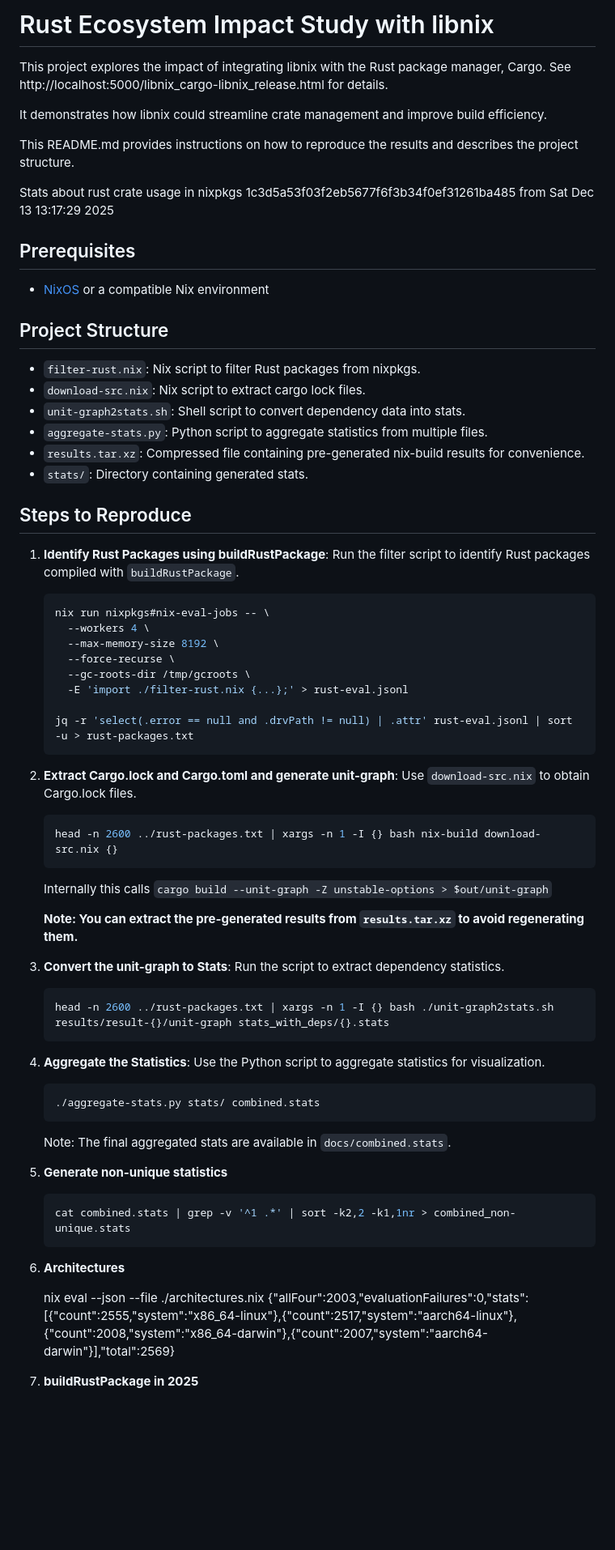
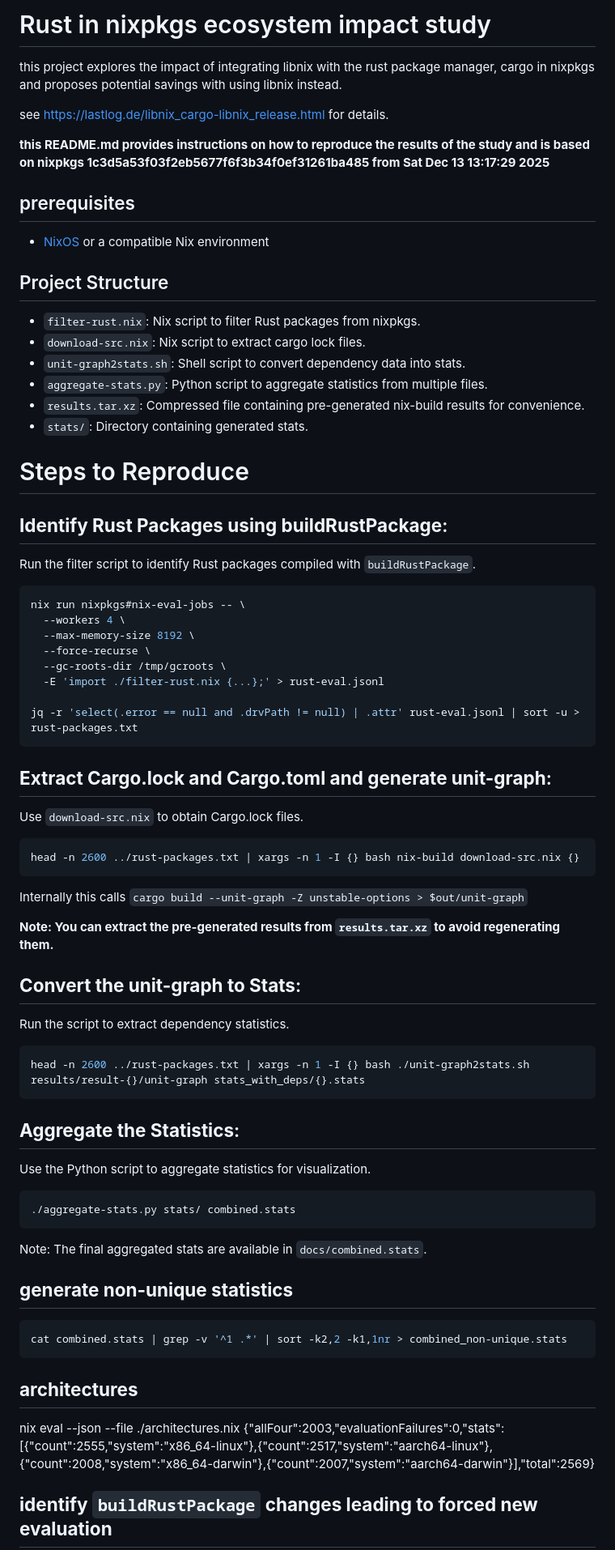
Before and after one commit to qknight/nixpkgs-datamining, a Markdown page: README.md, the part around one of its changes. Shown at 81% size. Rendered like a GitHub page; blank space fills up the shorter version.

Commit message:
README.md udpates

````diff
--- a/README.md
+++ b/README.md
@@ -1,14 +1,12 @@
-# Rust Ecosystem Impact Study with libnix
+# Rust in nixpkgs ecosystem impact study
 
-This project explores the impact of integrating libnix with the Rust package manager, Cargo. See http://localhost:5000/libnix_cargo-libnix_release.html for details.
+this project explores the impact of integrating libnix with the rust package manager, cargo in nixpkgs and proposes potential savings with using libnix instead.
 
-It demonstrates how libnix could streamline crate management and improve build efficiency.
+see https://lastlog.de/libnix_cargo-libnix_release.html for details.
 
-This README.md provides instructions on how to reproduce the results and describes the project structure.
+**this README.md provides instructions on how to reproduce the results of the study and is based on nixpkgs 1c3d5a53f03f2eb5677f6f3b34f0ef31261ba485 from Sat Dec 13 13:17:29 2025**
 
-Stats about rust crate usage in nixpkgs 1c3d5a53f03f2eb5677f6f3b34f0ef31261ba485 from Sat Dec 13 13:17:29 2025
-
-## Prerequisites
+## prerequisites
 
 - [NixOS](https://nixos.org/) or a compatible Nix environment
 
@@ -21,9 +19,9 @@ Stats about rust crate usage in nixpkgs 1c3d5a53f03f2eb5677f6f3b34f0ef31261ba485
 - `results.tar.xz`: Compressed file containing pre-generated nix-build results for convenience.
 - `stats/`: Directory containing generated stats.
 
-## Steps to Reproduce
+# Steps to Reproduce
 
-1. **Identify Rust Packages using buildRustPackage**:
+## **Identify Rust Packages using buildRustPackage**:
    Run the filter script to identify Rust packages compiled with `buildRustPackage`.
    ```bash
    nix run nixpkgs#nix-eval-jobs -- \
@@ -36,7 +34,7 @@ Stats about rust crate usage in nixpkgs 1c3d5a53f03f2eb5677f6f3b34f0ef31261ba485
    jq -r 'select(.error == null and .drvPath != null) | .attr' rust-eval.jsonl | sort -u > rust-packages.txt
    ```
 
-2. **Extract Cargo.lock and Cargo.toml and generate unit-graph**:
+## **Extract Cargo.lock and Cargo.toml and generate unit-graph**:
    Use `download-src.nix` to obtain Cargo.lock files.
    ```bash
    head -n 2600 ../rust-packages.txt | xargs -n 1 -I {} bash nix-build download-src.nix {}
@@ -45,28 +43,28 @@ Stats about rust crate usage in nixpkgs 1c3d5a53f03f2eb5677f6f3b34f0ef31261ba485
 
    **Note: You can extract the pre-generated results from `results.tar.xz` to avoid regenerating them.**
 
-3. **Convert the unit-graph to Stats**:
+## **Convert the unit-graph to Stats**:
    Run the script to extract dependency statistics.
    ```bash
    head -n 2600 ../rust-packages.txt | xargs -n 1 -I {} bash ./unit-graph2stats.sh results/result-{}/unit-graph stats_with_deps/{}.stats
    ```
 
-4. **Aggregate the Statistics**:
+## **Aggregate the Statistics**:
    Use the Python script to aggregate statistics for visualization.
    ```bash
    ./aggregate-stats.py stats/ combined.stats
    ```
    Note: The final aggregated stats are available in `docs/combined.stats`.
 
-5. **Generate non-unique statistics**
+## **generate non-unique statistics**
    ```bash
    cat combined.stats | grep -v '^1 .*' | sort -k2,2 -k1,1nr > combined_non-unique.stats
    ```
 
-6. **Architectures**
+## **architectures**
 
    nix eval --json --file ./architectures.nix
    {"allFour":2003,"evaluationFailures":0,"stats":[{"count":2555,"system":"x86_64-linux"},{"count":2517,"system":"aarch64-linux"},{"count":2008,"system":"x86_64-darwin"},{"count":2007,"system":"aarch64-darwin"}],"total":2569}
 
-7. **buildRustPackage in 2025**
+## **identify `buildRustPackage` changes leading to forced new evaluation**
 
````
Also changed, not shown: other parts of README.md (+19 -11 lines).
